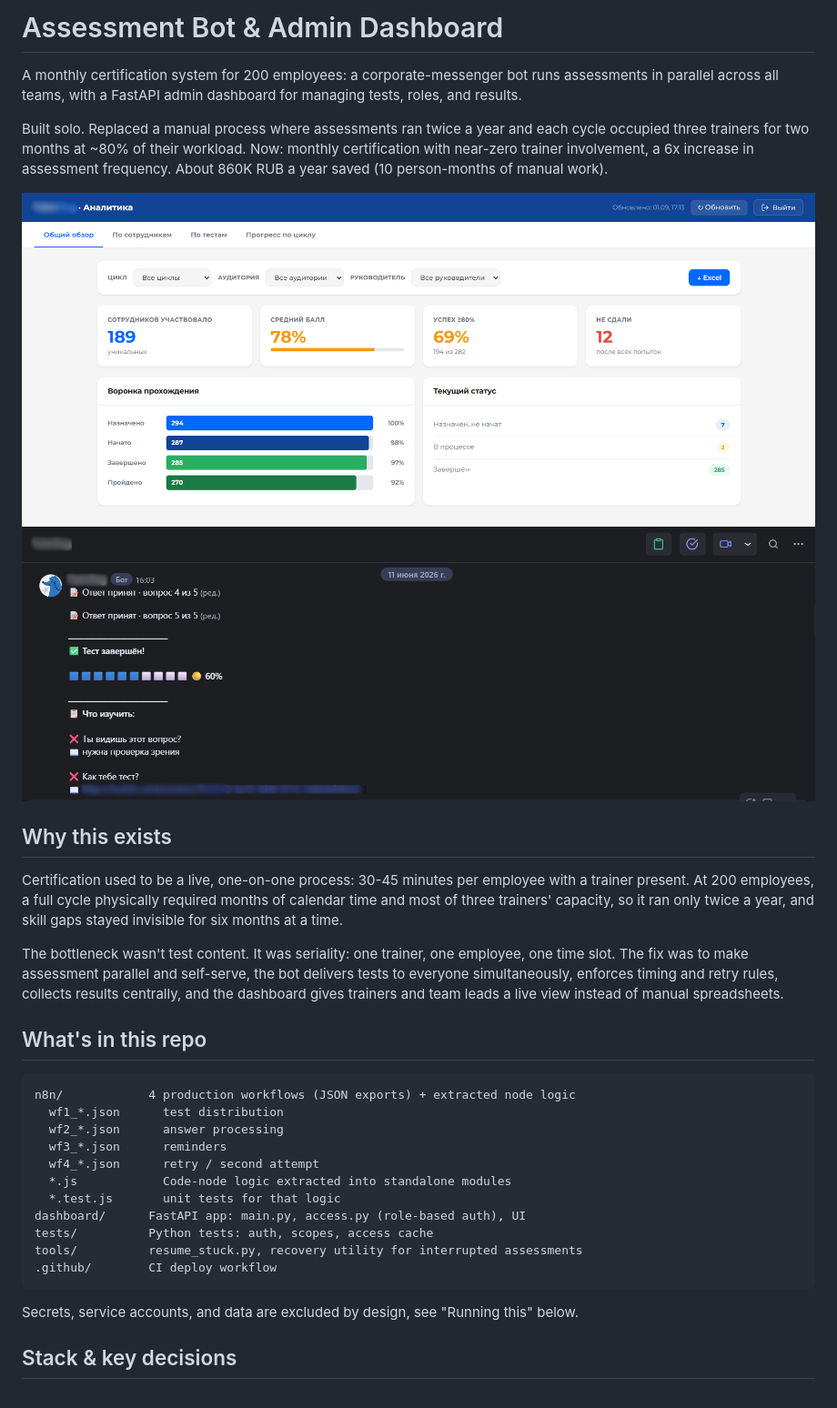
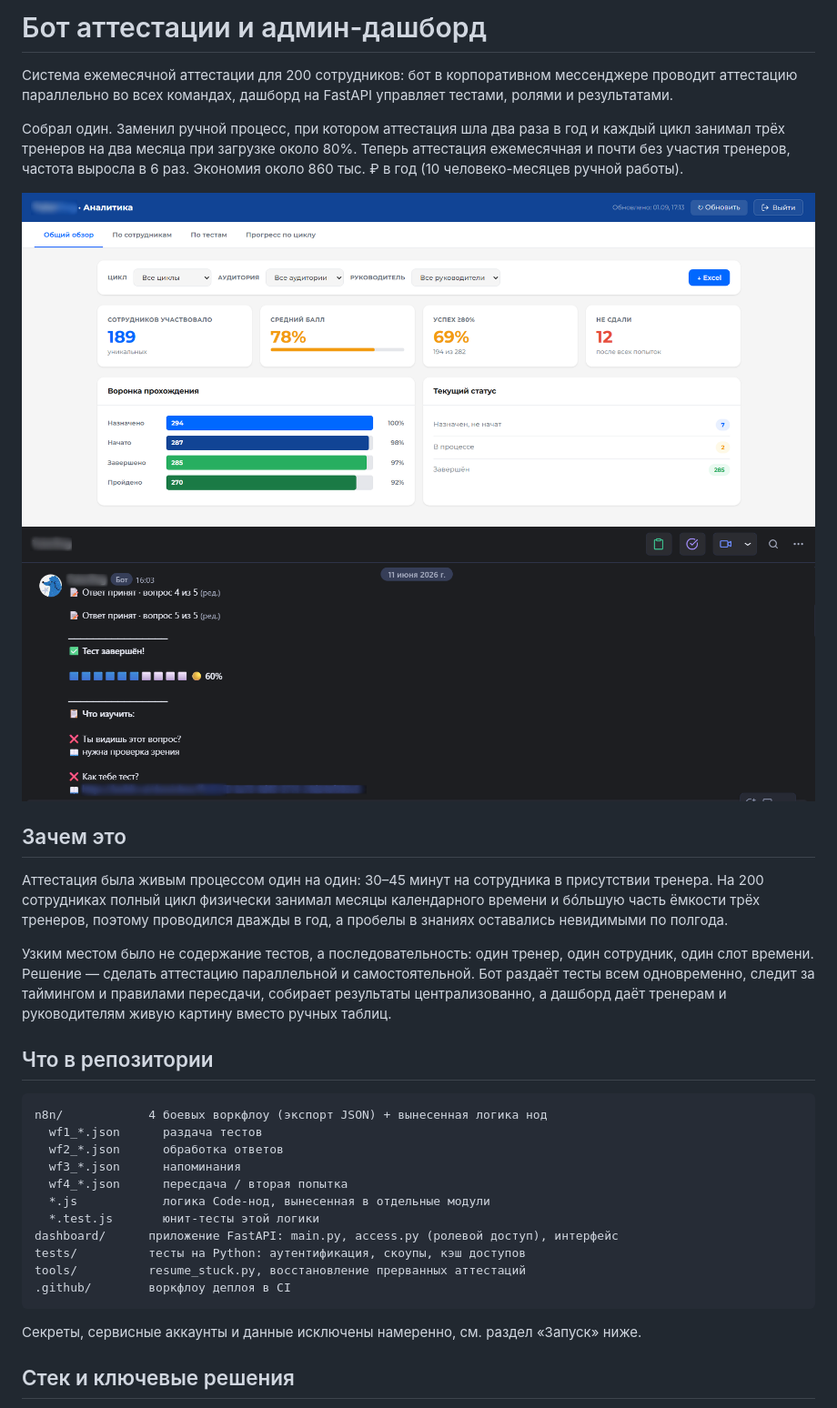
Before and after one commit to mathcardinal/assessment-bot, a Markdown page: README.md, the part around one of its changes. Shown at 91% size. GitHub-like rendering.

Commit message:
docs: translate README to Russian

````diff
--- a/README.md
+++ b/README.md
@@ -1,6 +1,6 @@
-# Assessment Bot & Admin Dashboard
+# Бот аттестации и админ-дашборд
 
-A monthly certification system for 200 employees: a corporate-messenger bot runs assessments in parallel across all teams, with a FastAPI admin dashboard for managing tests, roles, and results.
+Система ежемесячной аттестации для 200 сотрудников: бот в корпоративном мессенджере проводит аттестацию параллельно во всех командах, дашборд на FastAPI управляет тестами, ролями и результатами.
 
-Built solo. Replaced a manual process where assessments ran twice a year and each cycle occupied three trainers for two months at ~80% of their workload. Now: monthly certification with near-zero trainer involvement, a 6x increase in assessment frequency. About 860K RUB a year saved (10 person-months of manual work).
+Собрал один. Заменил ручной процесс, при котором аттестация шла два раза в год и каждый цикл занимал трёх тренеров на два месяца при загрузке около 80%. Теперь аттестация ежемесячная и почти без участия тренеров, частота выросла в 6 раз. Экономия около 860 тыс. ₽ в год (10 человеко-месяцев ручной работы).
 
@@ -9,27 +9,27 @@ Built solo. Replaced a manual process where assessments ran twice a year and eac
 
-## Why this exists
+## Зачем это
 
-Certification used to be a live, one-on-one process: 30-45 minutes per employee with a trainer present. At 200 employees, a full cycle physically required months of calendar time and most of three trainers' capacity, so it ran only twice a year, and skill gaps stayed invisible for six months at a time.
+Аттестация была живым процессом один на один: 30–45 минут на сотрудника в присутствии тренера. На 200 сотрудниках полный цикл физически занимал месяцы календарного времени и бóльшую часть ёмкости трёх тренеров, поэтому проводился дважды в год, а пробелы в знаниях оставались невидимыми по полгода.
 
-The bottleneck wasn't test content. It was seriality: one trainer, one employee, one time slot. The fix was to make assessment parallel and self-serve, the bot delivers tests to everyone simultaneously, enforces timing and retry rules, collects results centrally, and the dashboard gives trainers and team leads a live view instead of manual spreadsheets.
+Узким местом было не содержание тестов, а последовательность: один тренер, один сотрудник, один слот времени. Решение — сделать аттестацию параллельной и самостоятельной. Бот раздаёт тесты всем одновременно, следит за таймингом и правилами пересдачи, собирает результаты централизованно, а дашборд даёт тренерам и руководителям живую картину вместо ручных таблиц.
 
-## What's in this repo
+## Что в репозитории
 
 ```
-n8n/            4 production workflows (JSON exports) + extracted node logic
-  wf1_*.json      test distribution
-  wf2_*.json      answer processing
-  wf3_*.json      reminders
-  wf4_*.json      retry / second attempt
-  *.js            Code-node logic extracted into standalone modules
-  *.test.js       unit tests for that logic
-dashboard/      FastAPI app: main.py, access.py (role-based auth), UI
-tests/          Python tests: auth, scopes, access cache
-tools/          resume_stuck.py, recovery utility for interrupted assessments
-.github/        CI deploy workflow
+n8n/            4 боевых воркфлоу (экспорт JSON) + вынесенная логика нод
+  wf1_*.json      раздача тестов
+  wf2_*.json      обработка ответов
+  wf3_*.json      напоминания
+  wf4_*.json      пересдача / вторая попытка
+  *.js            логика Code-нод, вынесенная в отдельные модули
+  *.test.js       юнит-тесты этой логики
+dashboard/      приложение FastAPI: main.py, access.py (ролевой доступ), интерфейс
+tests/          тесты на Python: аутентификация, скоупы, кэш доступов
+tools/          resume_stuck.py, восстановление прерванных аттестаций
+.github/        воркфлоу деплоя в CI
 ```
 
-Secrets, service accounts, and data are excluded by design, see "Running this" below.
+Секреты, сервисные аккаунты и данные исключены намеренно, см. раздел «Запуск» ниже.
 
-## Stack & key decisions
+## Стек и ключевые решения
 
````
Also changed, not shown: other parts of README.md (+19 -19 lines).
